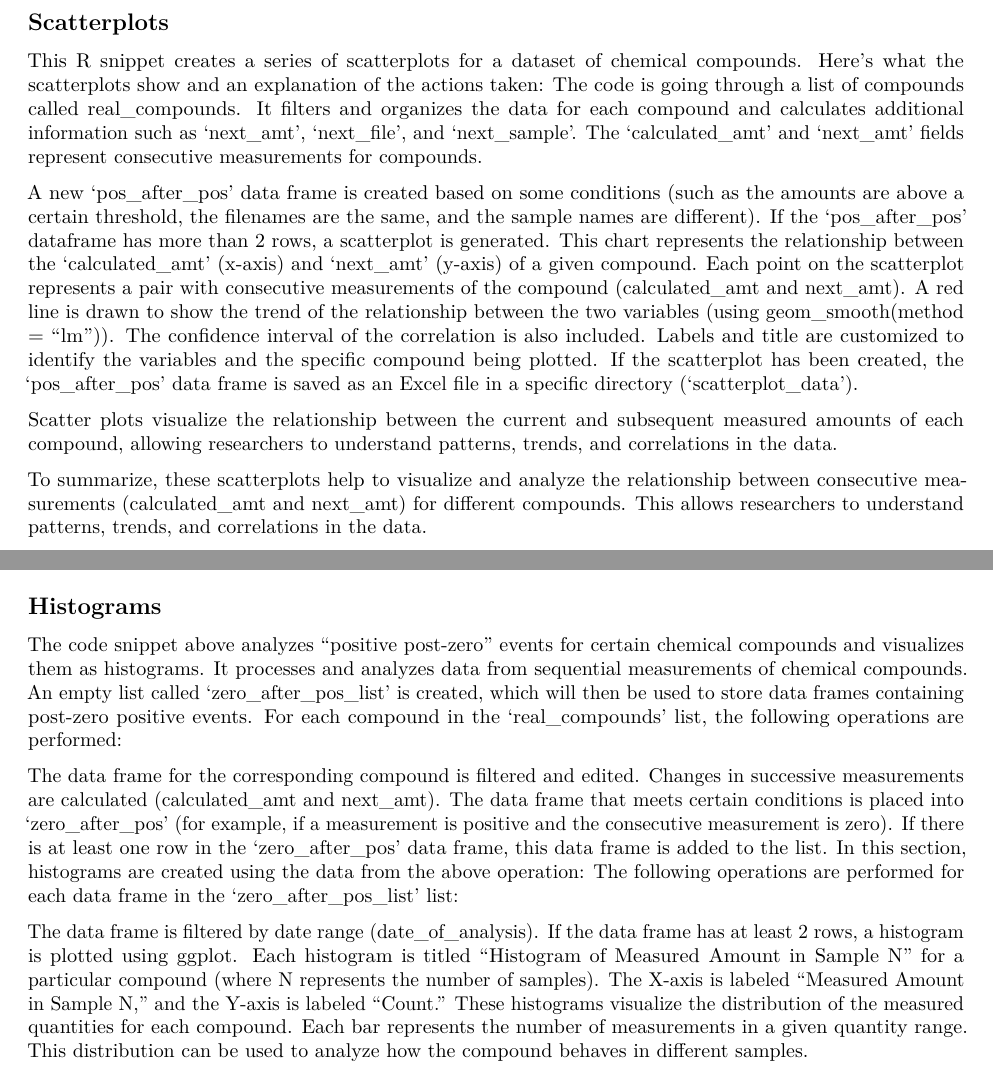
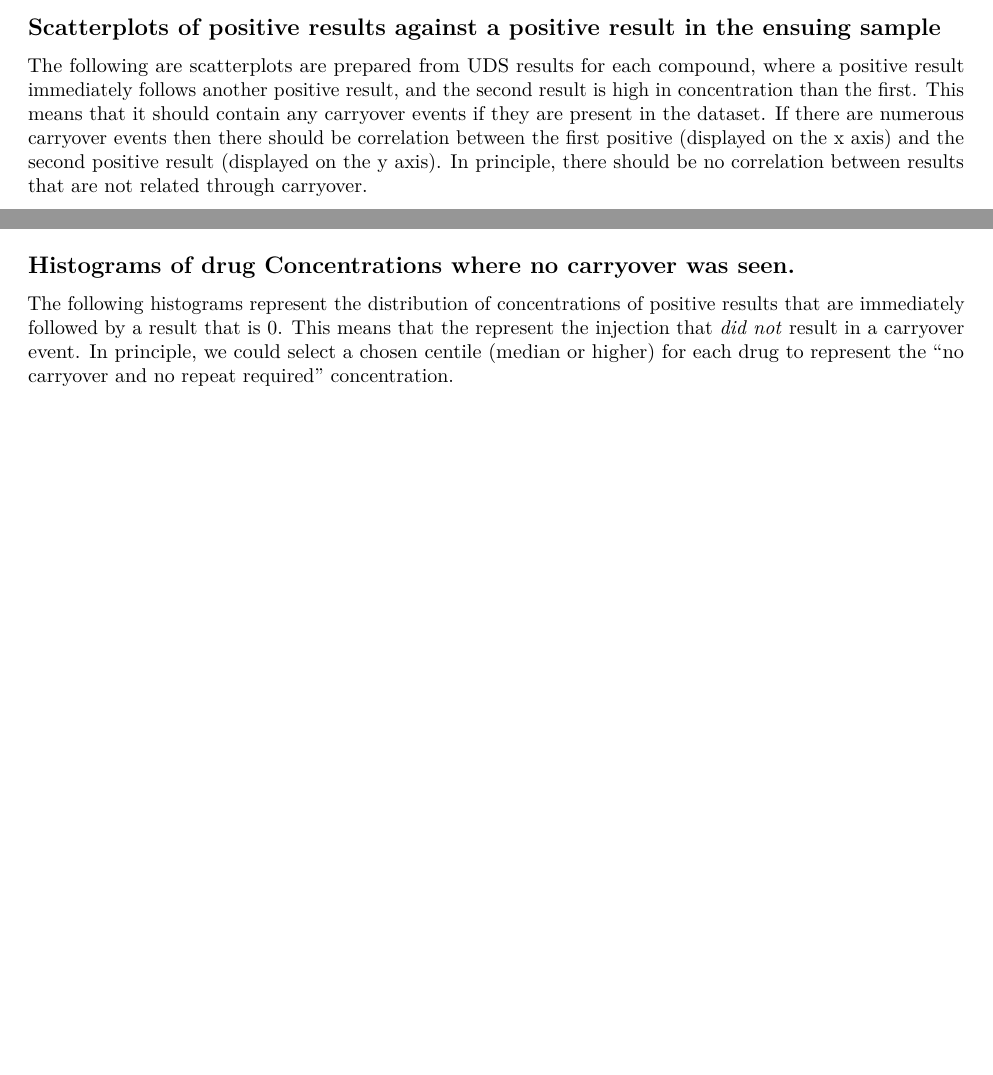
Before and after one commit to sibelkurtoglu/UDS_carryover, an R Markdown document (Carry_Over_Analysis.Rmd): two parts of pages 3 and 4 of 5, joined at a grey line, cut at the place of the change, the shorter picture padded with empty space. Rendered offline with R 4.5, knitr and Pandoc, then LaTeX, with nearby package versions; some code elsewhere in the file could not run offline.

Commit message:
Added descriptions of each set of figures.

````diff
--- a/Carry_Over_Analysis.Rmd
+++ b/Carry_Over_Analysis.Rmd
@@ -161,20 +161,22 @@ cal_info <- cal_info %>%
 
 \newpage
 
-## Scatterplots
-This R snippet creates a series of scatterplots for a dataset of chemical compounds. Here's what the scatterplots show and an explanation of the actions taken:
-The code is going through a list of compounds called real_compounds. It filters and organizes the data for each compound and calculates additional information such as 'next_amt', 'next_file', and 'next_sample'. The 'calculated_amt' and 'next_amt' fields represent consecutive measurements for compounds.
+## Scatterplots of positive results against a positive result in the ensuing sample
 
-A new 'pos_after_pos' data frame is created based on some conditions (such as the amounts are above a certain threshold, the filenames are the same, and the sample names are different). If the 'pos_after_pos' dataframe has more than 2 rows, a scatterplot is generated. This chart represents the relationship between the 'calculated_amt' (x-axis) and 'next_amt' (y-axis) of a given compound.
-Each point on the scatterplot represents a pair with consecutive measurements of the compound (calculated_amt and next_amt).
-A red line is drawn to show the trend of the relationship between the two variables (using geom_smooth(method = "lm")). The confidence interval of the correlation is also included.
-Labels and title are customized to identify the variables and the specific compound being plotted.
-If the scatterplot has been created, the 'pos_after_pos' data frame is saved as an Excel file in a specific directory ('scatterplot_data').
+The following are scatterplots are prepared from UDS results for each compound, where a positive result immediately follows another positive result, and the second result is high in concentration than the first. This means that it should contain any carryover events if they are present in the dataset. If there are numerous carryover events then there should be correlation between the first positive (displayed on the x axis) and the second positive result (displayed on the y axis). In principle, there should be no correlation between results that are not related through carryover.
 
-Scatter plots visualize the relationship between the current and subsequent measured amounts of each compound, allowing researchers to understand patterns, trends, and correlations in the data.
+<!-- This R snippet creates a series of scatterplots for a dataset of chemical compounds. Here's what the scatterplots show and an explanation of the actions taken: -->
+<!-- The code is going through a list of compounds called real_compounds. It filters and organizes the data for each compound and calculates additional information such as 'next_amt', 'next_file', and 'next_sample'. The 'calculated_amt' and 'next_amt' fields represent consecutive measurements for compounds. -->
 
-To summarize, these scatterplots help to visualize and analyze the relationship between consecutive measurements (calculated_amt and next_amt) for different compounds. This allows researchers to understand patterns, trends, and correlations in the data.
+<!-- A new 'pos_after_pos' data frame is created based on some conditions (such as the amounts are above a certain threshold, the filenames are the same, and the sample names are different). If the 'pos_after_pos' dataframe has more than 2 rows, a scatterplot is generated. This chart represents the relationship between the 'calculated_amt' (x-axis) and 'next_amt' (y-axis) of a given compound. -->
+<!-- Each point on the scatterplot represents a pair with consecutive measurements of the compound (calculated_amt and next_amt). -->
+<!-- A red line is drawn to show the trend of the relationship between the two variables (using geom_smooth(method = "lm")). The confidence interval of the correlation is also included. -->
+<!-- Labels and title are customized to identify the variables and the specific compound being plotted. -->
+<!-- If the scatterplot has been created, the 'pos_after_pos' data frame is saved as an Excel file in a specific directory ('scatterplot_data'). -->
 
+<!-- Scatter plots visualize the relationship between the current and subsequent measured amounts of each compound, allowing researchers to understand patterns, trends, and correlations in the data. -->
+
+<!-- To summarize, these scatterplots help to visualize and analyze the relationship between consecutive measurements (calculated_amt and next_amt) for different compounds. This allows researchers to understand patterns, trends, and correlations in the data. -->
 
 
 ```{r}
@@ -304,22 +304,24 @@ for (i in 1:length(real_compounds)) {
 names(zero_after_pos_list) <- real_compounds
 ```
 
-## Histograms
+## Histograms of drug Concentrations where no carryover was seen.
 
-The code snippet above analyzes "positive post-zero" events for certain chemical compounds and visualizes them as histograms.
-It processes and analyzes data from sequential measurements of chemical compounds. An empty list called 'zero_after_pos_list' is created, which will then be used to store data frames containing post-zero positive events. For each compound in the 'real_compounds' list, the following operations are performed:
+The following histograms represent the distribution of concentrations of positive results that are immediately followed by a result that is 0. This means that the represent the injection that *did not* result in a carryover event. In principle, we could select a chosen centile (median or higher) for each drug to represent the "no carryover and no repeat required" concentration.
 
-The data frame for the corresponding compound is filtered and edited.
-Changes in successive measurements are calculated (calculated_amt and next_amt).
-The data frame that meets certain conditions is placed into 'zero_after_pos' (for example, if a measurement is positive and the consecutive measurement is zero).
-If there is at least one row in the 'zero_after_pos' data frame, this data frame is added to the list.
-In this section, histograms are created using the data from the above operation: The following operations are performed for each data frame in the 'zero_after_pos_list' list:
+<!-- The code snippet above analyzes "positive post-zero" events for certain chemical compounds and visualizes them as histograms. -->
+<!-- It processes and analyzes data from sequential measurements of chemical compounds. An empty list called 'zero_after_pos_list' is created, which will then be used to store data frames containing post-zero positive events. For each compound in the 'real_compounds' list, the following operations are performed: -->
 
-The data frame is filtered by date range (date_of_analysis).
-If the data frame has at least 2 rows, a histogram is plotted using ggplot.
-Each histogram is titled "Histogram of Measured Amount in Sample N" for a particular compound (where N represents the number of samples).
-The X-axis is labeled "Measured Amount in Sample N," and the Y-axis is labeled "Count."
-These histograms visualize the distribution of the measured quantities for each compound. Each bar represents the number of measurements in a given quantity range. This distribution can be used to analyze how the compound behaves in different samples.
+<!-- The data frame for the corresponding compound is filtered and edited. -->
+<!-- Changes in successive measurements are calculated (calculated_amt and next_amt). -->
+<!-- The data frame that meets certain conditions is placed into 'zero_after_pos' (for example, if a measurement is positive and the consecutive measurement is zero). -->
+<!-- If there is at least one row in the 'zero_after_pos' data frame, this data frame is added to the list. -->
+<!-- In this section, histograms are created using the data from the above operation: The following operations are performed for each data frame in the 'zero_after_pos_list' list: -->
+
+<!-- The data frame is filtered by date range (date_of_analysis). -->
+<!-- If the data frame has at least 2 rows, a histogram is plotted using ggplot. -->
+<!-- Each histogram is titled "Histogram of Measured Amount in Sample N" for a particular compound (where N represents the number of samples). -->
+<!-- The X-axis is labeled "Measured Amount in Sample N," and the Y-axis is labeled "Count." -->
+<!-- These histograms visualize the distribution of the measured quantities for each compound. Each bar represents the number of measurements in a given quantity range. This distribution can be used to analyze how the compound behaves in different samples. -->
 
 ```{r}
 for(i in 1:length(zero_after_pos_list)){
````
Also changed, not shown: Carry_Over_Analysis.Rmd (27 more changed lines).
